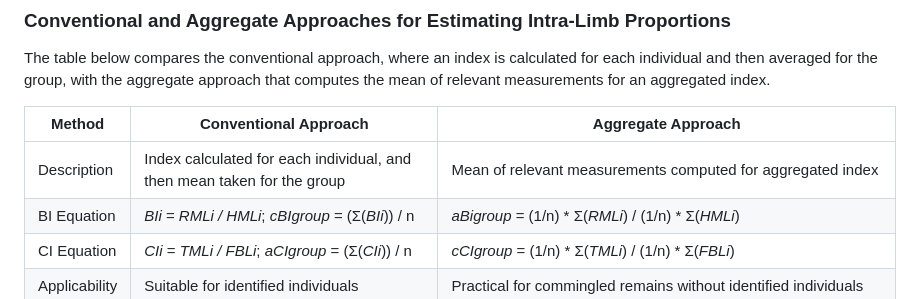
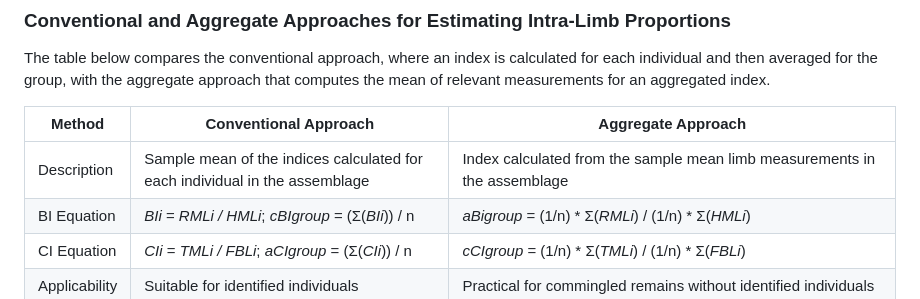
Before and after one commit to CarolDoudouCao/Aggregate_IntraLimb_Proportions_for_Commingled_Remains, a Markdown page: README.md, the part around the change. GitHub-like rendering.

Commit message:
Update README.md
Minor revision on the description of the two approaches

```diff
--- a/README.md
+++ b/README.md
@@ -35,7 +35,7 @@ The table below compares the conventional approach, where an index is calculated
 
 | Method                | Conventional Approach                                                                          | Aggregate Approach                                                                      |
 |-----------------------|----------------------------------------------------------------------------------------------|------------------------------------------------------------------------------------------|
-| Description           | Index calculated for each individual, and then mean taken for the group                       | Mean of relevant measurements computed for aggregated index                              |
+| Description           | Sample mean of the indices calculated for each individual in the assemblage                   | Index calculated from the sample mean limb measurements in the assemblage              |
 | BI Equation           | _BIi_ = _RMLi / HMLi_; _cBIgroup_ = (Σ(_BIi_)) / n                                               |  _aBigroup_ = (1/n) * Σ(_RMLi_) / (1/n) * Σ(_HMLi_)                |
 | CI Equation           | _CIi_ = _TMLi / FBLi_; _aCIgroup_ = (Σ(_CIi_)) / n                                               |  _cCIgroup_ = (1/n) * Σ(_TMLi_) / (1/n) * Σ(_FBLi_)                |
 | Applicability         | Suitable for identified individuals                                                           | Practical for commingled remains without identified individuals                          |
```
